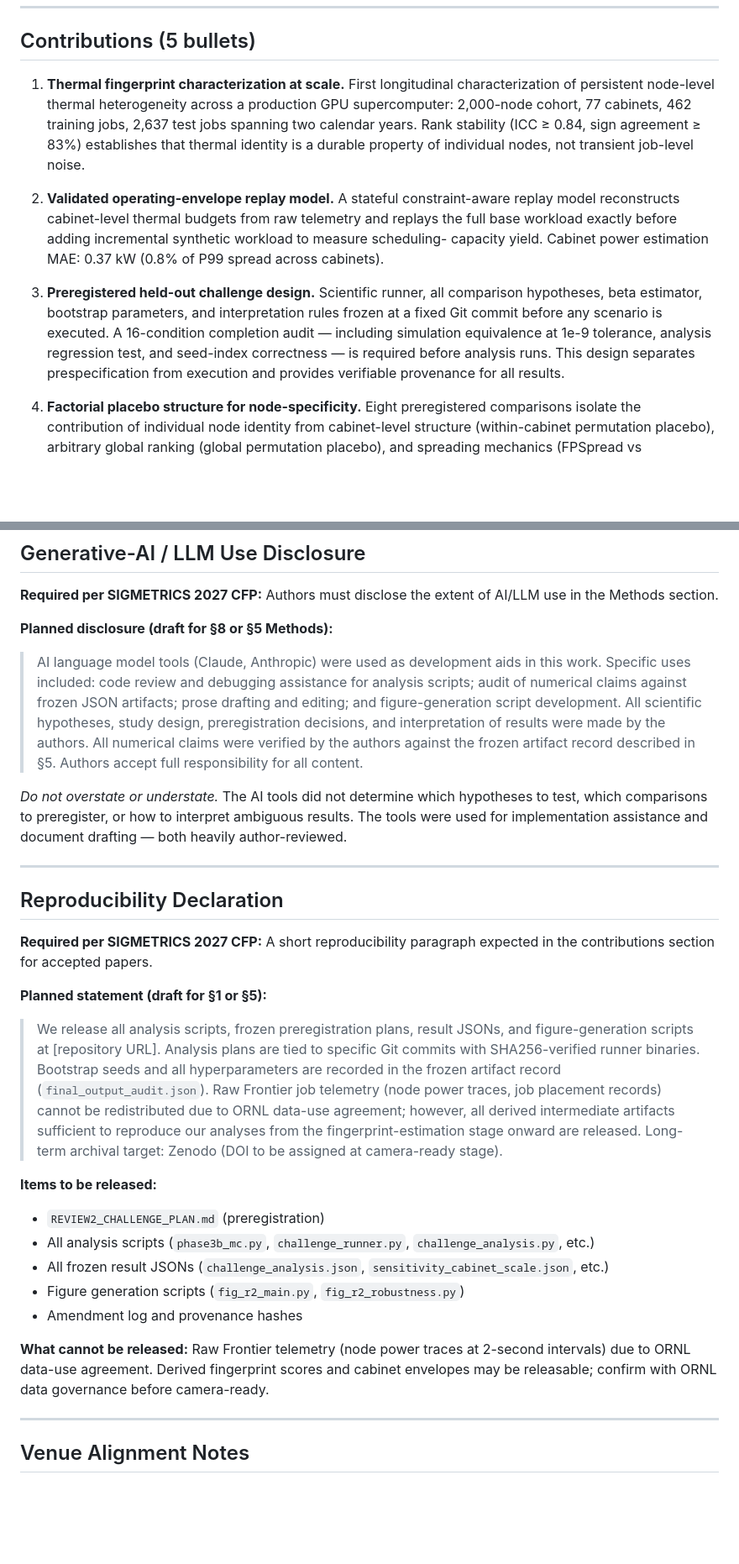
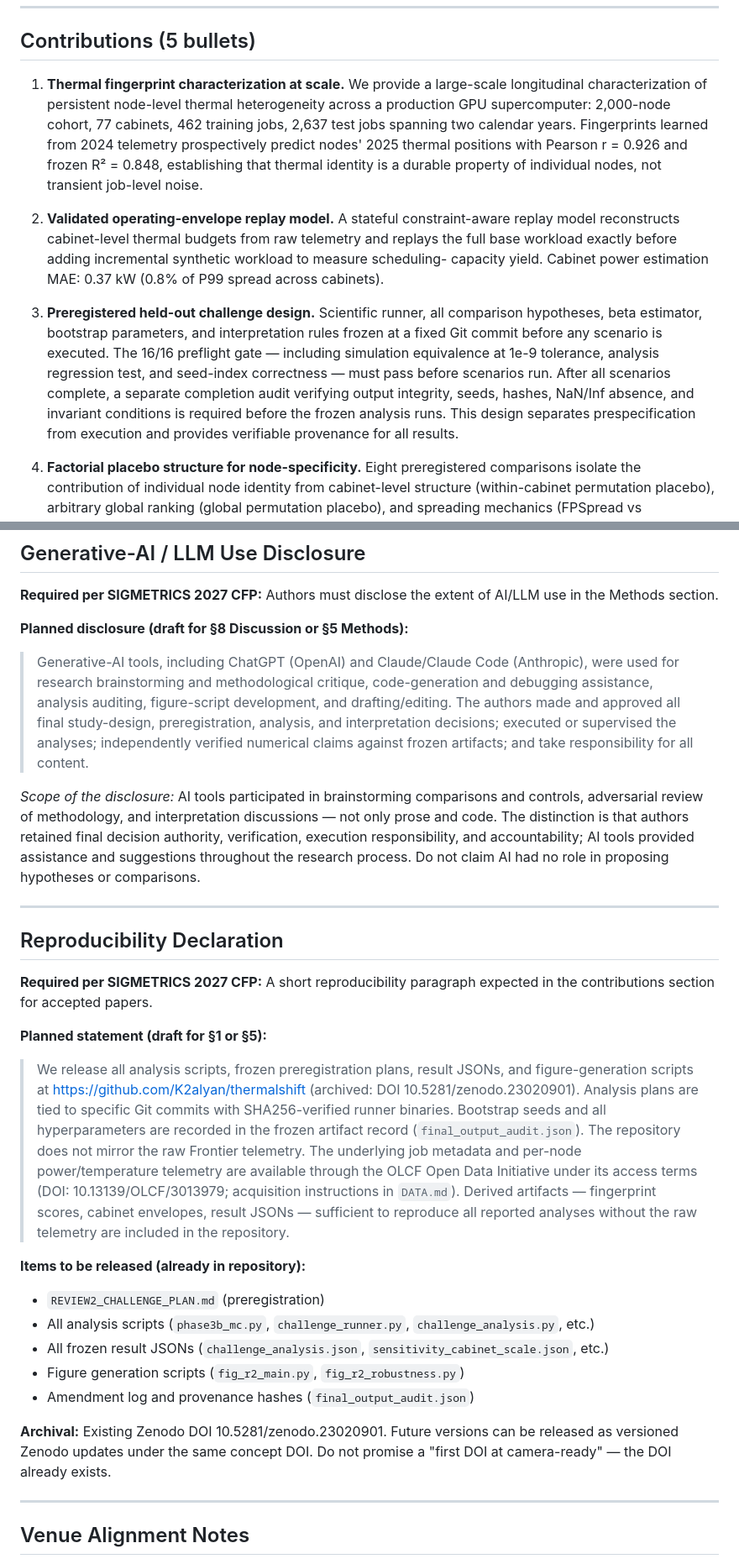
Before and after one commit to K2alyan/thermalshift, a Markdown page: artifacts/revision2/SIGMETRICS_OUTLINE.md, 2 parts joined by grey strips. Shown at 84% size. Rendered like a GitHub page; blank space fills up the shorter version.

```diff
--- a/artifacts/revision2/SIGMETRICS_OUTLINE.md
+++ b/artifacts/revision2/SIGMETRICS_OUTLINE.md
@@ -50,11 +50,12 @@ was not statistically separated from a thermally informed structural-position te
 
 ## Contributions (5 bullets)
 
-1. **Thermal fingerprint characterization at scale.** First longitudinal characterization of
-   persistent node-level thermal heterogeneity across a production GPU supercomputer: 2,000-node
-   cohort, 77 cabinets, 462 training jobs, 2,637 test jobs spanning two calendar years. Rank
-   stability (ICC ≥ 0.84, sign agreement ≥ 83%) establishes that thermal identity is a durable
-   property of individual nodes, not transient job-level noise.
+1. **Thermal fingerprint characterization at scale.** We provide a large-scale longitudinal
+   characterization of persistent node-level thermal heterogeneity across a production GPU
+   supercomputer: 2,000-node cohort, 77 cabinets, 462 training jobs, 2,637 test jobs spanning
+   two calendar years. Fingerprints learned from 2024 telemetry prospectively predict nodes'
+   2025 thermal positions with Pearson r = 0.926 and frozen R² = 0.848, establishing that
+   thermal identity is a durable property of individual nodes, not transient job-level noise.
 
 2. **Validated operating-envelope replay model.** A stateful constraint-aware replay model
    reconstructs cabinet-level thermal budgets from raw telemetry and replays the full
@@ -63,10 +64,12 @@ was not statistically separated from a thermally informed structural-position te
 
 3. **Preregistered held-out challenge design.** Scientific runner, all comparison hypotheses,
    beta estimator, bootstrap parameters, and interpretation rules frozen at a fixed Git commit
-   before any scenario is executed. A 16-condition completion audit — including simulation
-   equivalence at 1e-9 tolerance, analysis regression test, and seed-index correctness — is
-   required before analysis runs. This design separates prespecification from execution and
-   provides verifiable provenance for all results.
+   before any scenario is executed. The 16/16 preflight gate — including simulation equivalence
+   at 1e-9 tolerance, analysis regression test, and seed-index correctness — must pass before
+   scenarios run. After all scenarios complete, a separate completion audit verifying output
+   integrity, seeds, hashes, NaN/Inf absence, and invariant conditions is required before the
+   frozen analysis runs. This design separates prespecification from execution and provides
+   verifiable provenance for all results.
 
 4. **Factorial placebo structure for node-specificity.** Eight preregistered comparisons isolate
    the contribution of individual node identity from cabinet-level structure (within-cabinet
@@ -131,19 +134,20 @@ was not statistically separated from a thermally informed structural-position te
 **Required per SIGMETRICS 2027 CFP:** Authors must disclose the extent of AI/LLM use in the
 Methods section.
 
-**Planned disclosure (draft for §8 or §5 Methods):**
+**Planned disclosure (draft for §8 Discussion or §5 Methods):**
 
-> AI language model tools (Claude, Anthropic) were used as development aids in this work.
-> Specific uses included: code review and debugging assistance for analysis scripts;
-> audit of numerical claims against frozen JSON artifacts; prose drafting and editing;
-> and figure-generation script development. All scientific hypotheses, study design,
-> preregistration decisions, and interpretation of results were made by the authors.
-> All numerical claims were verified by the authors against the frozen artifact record
-> described in §5. Authors accept full responsibility for all content.
+> Generative-AI tools, including ChatGPT (OpenAI) and Claude/Claude Code (Anthropic), were
+> used for research brainstorming and methodological critique, code-generation and debugging
+> assistance, analysis auditing, figure-script development, and drafting/editing. The authors
+> made and approved all final study-design, preregistration, analysis, and interpretation
+> decisions; executed or supervised the analyses; independently verified numerical claims
+> against frozen artifacts; and take responsibility for all content.
 
-*Do not overstate or understate.* The AI tools did not determine which hypotheses to test,
-which comparisons to preregister, or how to interpret ambiguous results. The tools were
-used for implementation assistance and document drafting — both heavily author-reviewed.
+*Scope of the disclosure:* AI tools participated in brainstorming comparisons and controls,
+adversarial review of methodology, and interpretation discussions — not only prose and code.
+The distinction is that authors retained final decision authority, verification, execution
+responsibility, and accountability; AI tools provided assistance and suggestions throughout
+the research process. Do not claim AI had no role in proposing hypotheses or comparisons.
 
 ---
 
@@ -155,25 +159,26 @@ contributions section for accepted papers.
 **Planned statement (draft for §1 or §5):**
 
 > We release all analysis scripts, frozen preregistration plans, result JSONs, and
-> figure-generation scripts at [repository URL]. Analysis plans are tied to specific
-> Git commits with SHA256-verified runner binaries. Bootstrap seeds and all
-> hyperparameters are recorded in the frozen artifact record (`final_output_audit.json`).
-> Raw Frontier job telemetry (node power traces, job placement records) cannot be
-> redistributed due to ORNL data-use agreement; however, all derived intermediate
-> artifacts sufficient to reproduce our analyses from the fingerprint-estimation stage
-> onward are released. Long-term archival target: Zenodo (DOI to be assigned at
-> camera-ready stage).
+> figure-generation scripts at https://github.com/K2alyan/thermalshift
+> (archived: DOI 10.5281/zenodo.23020901). Analysis plans are tied to specific Git commits
+> with SHA256-verified runner binaries. Bootstrap seeds and all hyperparameters are recorded
+> in the frozen artifact record (`final_output_audit.json`). The repository does not mirror
+> the raw Frontier telemetry. The underlying job metadata and per-node power/temperature
+> telemetry are available through the OLCF Open Data Initiative under its access terms
+> (DOI: 10.13139/OLCF/3013979; acquisition instructions in `DATA.md`). Derived artifacts
+> — fingerprint scores, cabinet envelopes, result JSONs — sufficient to reproduce all
+> reported analyses without the raw telemetry are included in the repository.
 
-**Items to be released:**
+**Items to be released (already in repository):**
 - `REVIEW2_CHALLENGE_PLAN.md` (preregistration)
 - All analysis scripts (`phase3b_mc.py`, `challenge_runner.py`, `challenge_analysis.py`, etc.)
 - All frozen result JSONs (`challenge_analysis.json`, `sensitivity_cabinet_scale.json`, etc.)
 - Figure generation scripts (`fig_r2_main.py`, `fig_r2_robustness.py`)
-- Amendment log and provenance hashes
+- Amendment log and provenance hashes (`final_output_audit.json`)
 
-**What cannot be released:** Raw Frontier telemetry (node power traces at 2-second intervals)
-due to ORNL data-use agreement. Derived fingerprint scores and cabinet envelopes may be
-releasable; confirm with ORNL data governance before camera-ready.
+**Archival:** Existing Zenodo DOI 10.5281/zenodo.23020901. Future versions can be released
+as versioned Zenodo updates under the same concept DOI. Do not promise a "first DOI at
+camera-ready" — the DOI already exists.
 
 ---
 
```
Also changed, not shown: other parts of artifacts/revision2/SIGMETRICS_OUTLINE.md (+3 -3 lines), artifacts/revision2/FINAL_NUMERICAL_CLAIM_AUDIT.md (+43 -3 lines), artifacts/revision2/reviewer_response_r2.md (+14 -9 lines).
